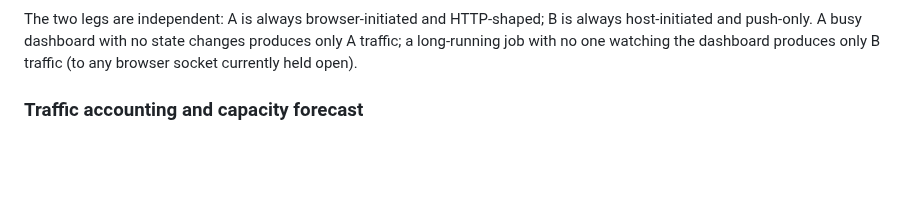
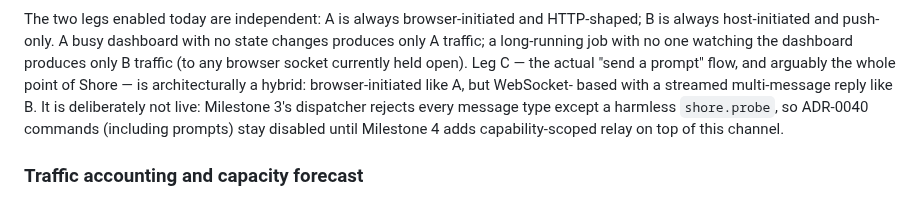
Before and after one commit to agent-squid/squid, a Markdown page: docs/decisions/0039-remote-access-via-shore-broker.md, the part around one of its changes. Drawn GitHub-style; blank space fills up the shorter version.

Commit message:
docs: update ADR-0039 with additional details

````diff
--- a/docs/decisions/0039-remote-access-via-shore-broker.md
+++ b/docs/decisions/0039-remote-access-via-shore-broker.md
@@ -251,9 +261,15 @@ sequenceDiagram
 ```
 
-The two legs are independent: A is always browser-initiated and HTTP-shaped;
-B is always host-initiated and push-only. A busy dashboard with no state
-changes produces only A traffic; a long-running job with no one watching the
-dashboard produces only B traffic (to any browser socket currently held open).
+The two legs enabled today are independent: A is always browser-initiated and
+HTTP-shaped; B is always host-initiated and push-only. A busy dashboard with no
+state changes produces only A traffic; a long-running job with no one watching
+the dashboard produces only B traffic (to any browser socket currently held
+open). Leg C — the actual "send a prompt" flow, and arguably the whole point of
+Shore — is architecturally a hybrid: browser-initiated like A, but WebSocket-
+based with a streamed multi-message reply like B. It is deliberately not live:
+Milestone 3's dispatcher rejects every message type except a harmless
+`shore.probe`, so ADR-0040 commands (including prompts) stay disabled until
+Milestone 4 adds capability-scoped relay on top of this channel.
 
 ### Traffic accounting and capacity forecast
 
````
Also changed, not shown: other parts of docs/decisions/0039-remote-access-via-shore-broker.md (+10 -0 lines).
